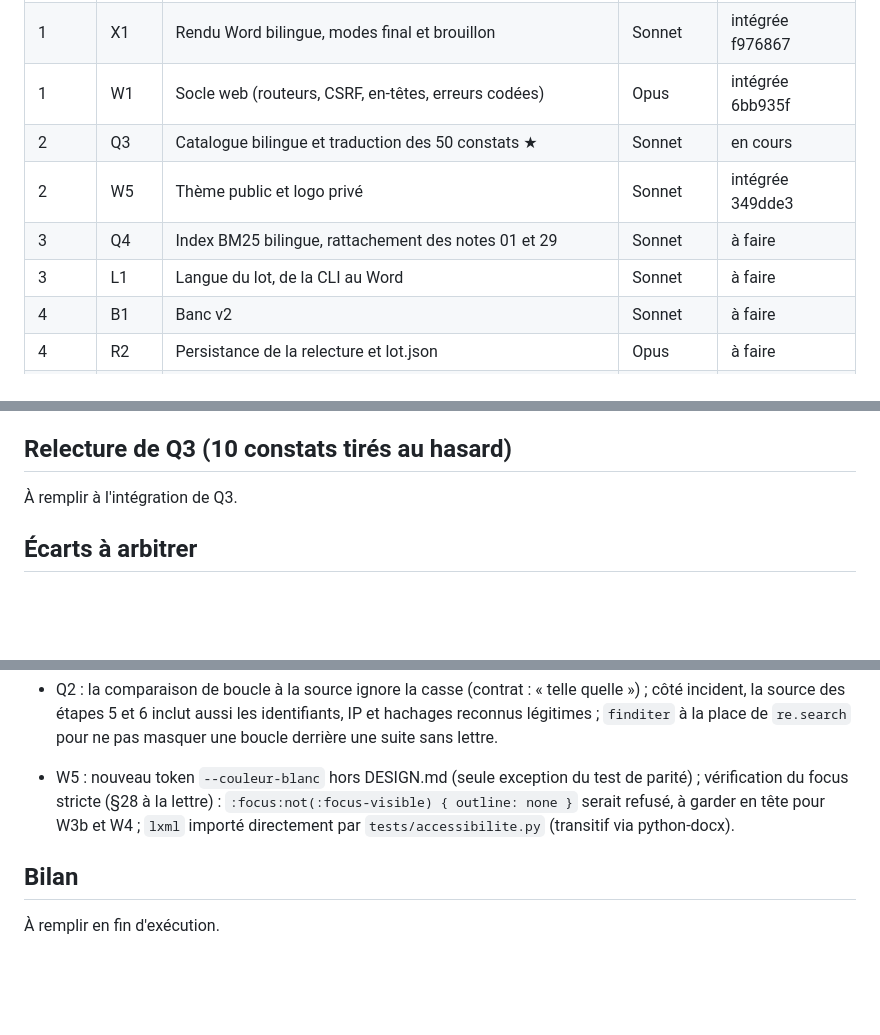
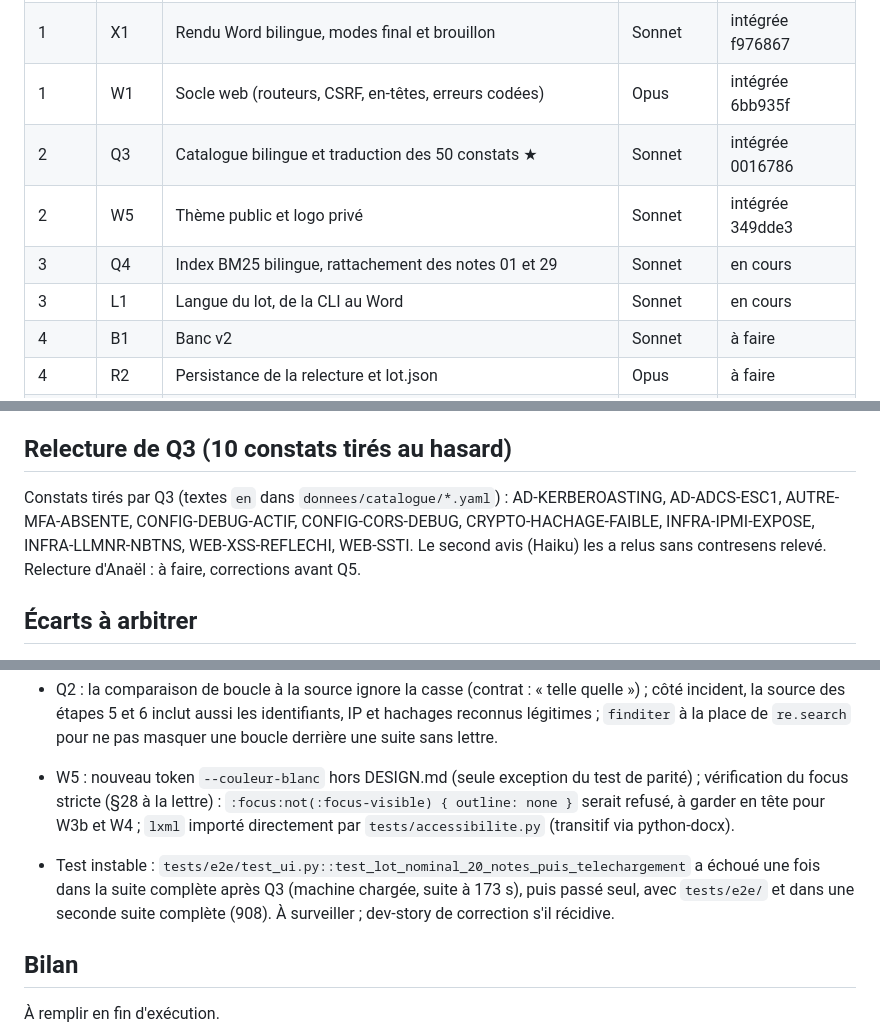
Before and after one commit to Aliquanto3/waveaudit, a Markdown page: _bmad-output/implementation-artifacts/etat-v2.md, 3 parts joined by grey strips. GitHub-like rendering; blank space fills up the shorter version.

Commit message:
État v2 : Q3 intégrée, échantillon de relecture
Co-Authored-By: Claude Opus 5.5 <noreply@anthropic.com>

```diff
--- a/_bmad-output/implementation-artifacts/etat-v2.md
+++ b/_bmad-output/implementation-artifacts/etat-v2.md
@@ -11,10 +11,10 @@ Plan : `plan-v2.md`. États possibles : `à faire`, `en cours`, `intégrée <sha
 | 1 | M1 | Verrou unique et moteur à la demande | Opus | intégrée 17e4353 |
 | 1 | X1 | Rendu Word bilingue, modes final et brouillon | Sonnet | intégrée f976867 |
 | 1 | W1 | Socle web (routeurs, CSRF, en-têtes, erreurs codées) | Opus | intégrée 6bb935f |
-| 2 | Q3 | Catalogue bilingue et traduction des 50 constats ★ | Sonnet | en cours |
+| 2 | Q3 | Catalogue bilingue et traduction des 50 constats ★ | Sonnet | intégrée 0016786 |
 | 2 | W5 | Thème public et logo privé | Sonnet | intégrée 349dde3 |
-| 3 | Q4 | Index BM25 bilingue, rattachement des notes 01 et 29 | Sonnet | à faire |
-| 3 | L1 | Langue du lot, de la CLI au Word | Sonnet | à faire |
+| 3 | Q4 | Index BM25 bilingue, rattachement des notes 01 et 29 | Sonnet | en cours |
+| 3 | L1 | Langue du lot, de la CLI au Word | Sonnet | en cours |
 | 4 | B1 | Banc v2 | Sonnet | à faire |
 | 4 | R2 | Persistance de la relecture et lot.json | Opus | à faire |
 | 5 | Q5 | Rebanc EliteBook, consigne et rôles ★ | Opus | à faire |
@@ -37,7 +37,7 @@ Plan : `plan-v2.md`. États possibles : `à faire`, `en cours`, `intégrée <sha
 
 ## Relecture de Q3 (10 constats tirés au hasard)
 
-À remplir à l'intégration de Q3.
+Constats tirés par Q3 (textes `en` dans `donnees/catalogue/*.yaml`) : AD-KERBEROASTING, AD-ADCS-ESC1, AUTRE-MFA-ABSENTE, CONFIG-DEBUG-ACTIF, CONFIG-CORS-DEBUG, CRYPTO-HACHAGE-FAIBLE, INFRA-IPMI-EXPOSE, INFRA-LLMNR-NBTNS, WEB-XSS-REFLECHI, WEB-SSTI. Le second avis (Haiku) les a relus sans contresens relevé. Relecture d'Anaël : à faire, corrections avant Q5.
 
 ## Écarts à arbitrer
 
@@ -50,6 +50,7 @@ Plan : `plan-v2.md`. États possibles : `à faire`, `en cours`, `intégrée <sha
 - Q2 : la comparaison de boucle à la source ignore la casse (contrat : « telle quelle ») ; côté incident, la source des étapes 5 et 6 inclut aussi les identifiants, IP et hachages reconnus légitimes ; `finditer` à la place de `re.search` pour ne pas masquer une boucle derrière une suite sans lettre.
 
 - W5 : nouveau token `--couleur-blanc` hors DESIGN.md (seule exception du test de parité) ; vérification du focus stricte (§28 à la lettre) : `:focus:not(:focus-visible) { outline: none }` serait refusé, à garder en tête pour W3b et W4 ; `lxml` importé directement par `tests/accessibilite.py` (transitif via python-docx).
+- Test instable : `tests/e2e/test_ui.py::test_lot_nominal_20_notes_puis_telechargement` a échoué une fois dans la suite complète après Q3 (machine chargée, suite à 173 s), puis passé seul, avec `tests/e2e/` et dans une seconde suite complète (908). À surveiller ; dev-story de correction s'il récidive.
 
 ## Bilan
 
```
